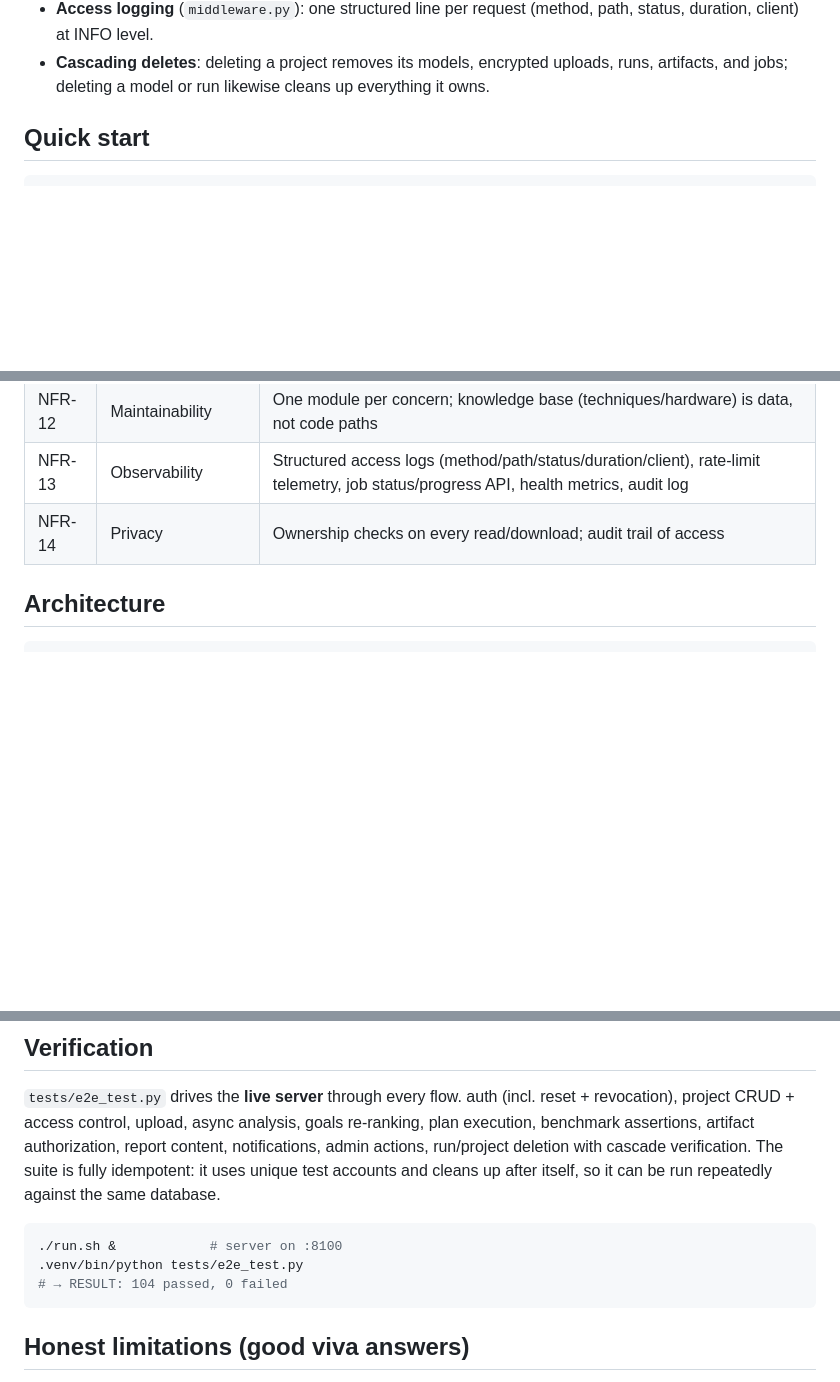
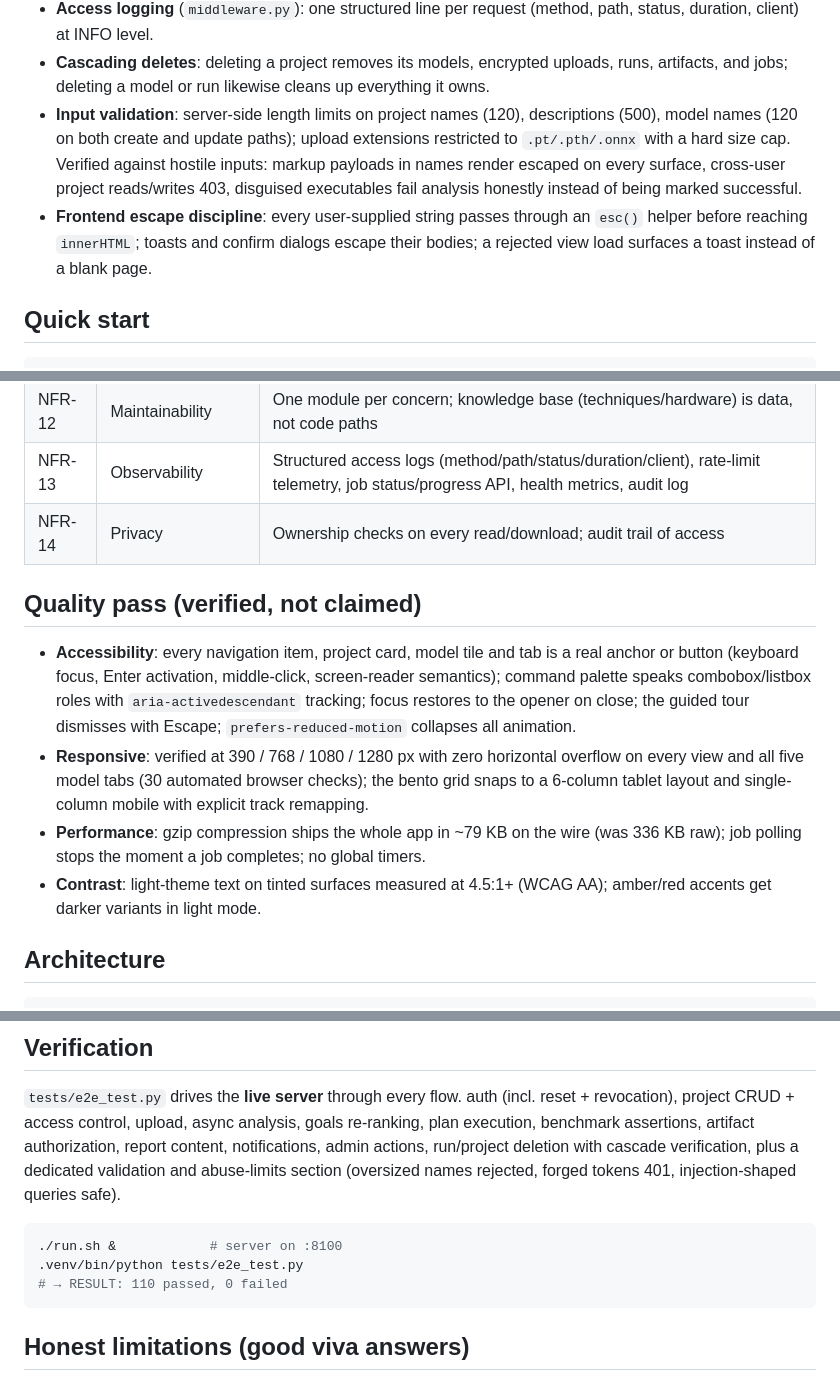
Before and after one commit to MohammedAnasNathani/modelsmith, a Markdown page: README.md, 3 parts joined by grey strips. Drawn GitHub-style; blank space fills up the shorter version.

Commit message:
Wave 5: README documents the quality pass and security audit
- Verification section: 110 checks incl. new abuse-limits section
- Security hardening: input validation limits, escape discipline,
  hostile-input audit results (XSS/IDOR/brute-force all verified)
- New Quality pass section: a11y, responsive (30 browser checks),
  gzip (~79KB wire), WCAG AA contrast
- Final state: 110/110 e2e, 11/11 live Vercel checks, all views
  clean at 390/768/1080/1280px

````diff
--- a/README.md
+++ b/README.md
@@ -199,6 +199,16 @@ rings, and tabular numerals for every metric. Charts are hand-rolled SVG
 - **Cascading deletes**: deleting a project removes its models, encrypted
   uploads, runs, artifacts, and jobs; deleting a model or run likewise
   cleans up everything it owns.
+- **Input validation**: server-side length limits on project names (120),
+  descriptions (500), model names (120 on both create and update paths);
+  upload extensions restricted to `.pt/.pth/.onnx` with a hard size cap.
+  Verified against hostile inputs: markup payloads in names render escaped
+  on every surface, cross-user project reads/writes 403, disguised
+  executables fail analysis honestly instead of being marked successful.
+- **Frontend escape discipline**: every user-supplied string passes
+  through an `esc()` helper before reaching `innerHTML`; toasts and
+  confirm dialogs escape their bodies; a rejected view load surfaces a
+  toast instead of a blank page.
 
 ## Quick start
 
@@ -289,6 +299,24 @@ seeded and analyzed automatically so every feature is explorable immediately.
 | NFR-13 | Observability | Structured access logs (method/path/status/duration/client), rate-limit telemetry, job status/progress API, health metrics, audit log |
 | NFR-14 | Privacy | Ownership checks on every read/download; audit trail of access |
 
+## Quality pass (verified, not claimed)
+
+- **Accessibility**: every navigation item, project card, model tile and
+  tab is a real anchor or button (keyboard focus, Enter activation,
+  middle-click, screen-reader semantics); command palette speaks
+  combobox/listbox roles with `aria-activedescendant` tracking; focus
+  restores to the opener on close; the guided tour dismisses with
+  Escape; `prefers-reduced-motion` collapses all animation.
+- **Responsive**: verified at 390 / 768 / 1080 / 1280 px with zero
+  horizontal overflow on every view and all five model tabs (30
+  automated browser checks); the bento grid snaps to a 6-column tablet
+  layout and single-column mobile with explicit track remapping.
+- **Performance**: gzip compression ships the whole app in ~79 KB on
+  the wire (was 336 KB raw); job polling stops the moment a job
+  completes; no global timers.
+- **Contrast**: light-theme text on tinted surfaces measured at 4.5:1+
+  (WCAG AA); amber/red accents get darker variants in light mode.
+
 ## Architecture
 
 ```
@@ -314,14 +342,14 @@ Files         backend/data/uploads · artifacts (encrypted) · tmp (auto-cleaned
 auth (incl. reset + revocation), project CRUD + access control, upload,
 async analysis, goals re-ranking, plan execution, benchmark assertions,
 artifact authorization, report content, notifications, admin actions,
-run/project deletion with cascade verification. The suite is fully
-idempotent: it uses unique test accounts and cleans up after itself,
-so it can be run repeatedly against the same database.
+run/project deletion with cascade verification, plus a dedicated
+validation and abuse-limits section (oversized names rejected, forged
+tokens 401, injection-shaped queries safe).
 
 ```bash
 ./run.sh &            # server on :8100
 .venv/bin/python tests/e2e_test.py
-# → RESULT: 104 passed, 0 failed
+# → RESULT: 110 passed, 0 failed
 ```
 
 ## Honest limitations (good viva answers)
````
